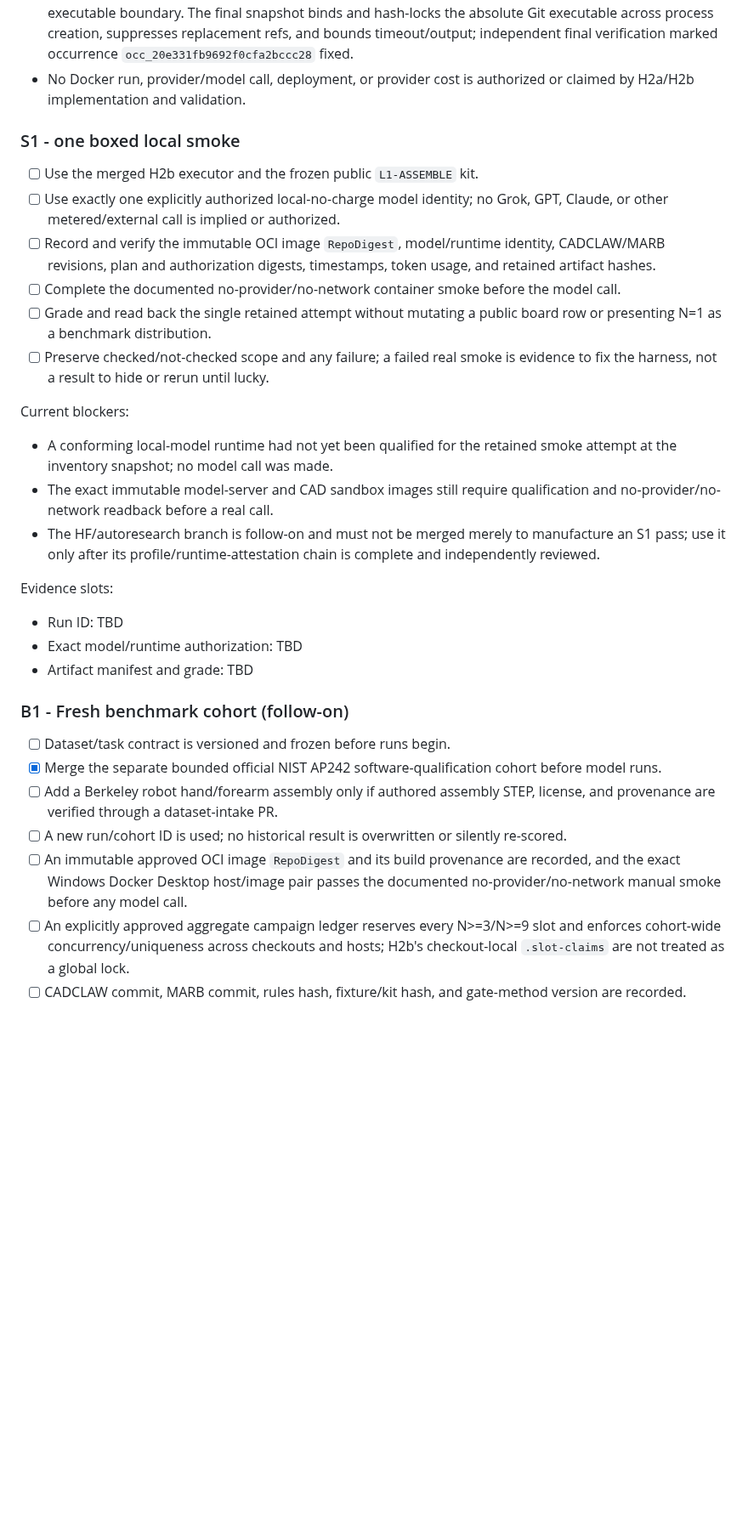
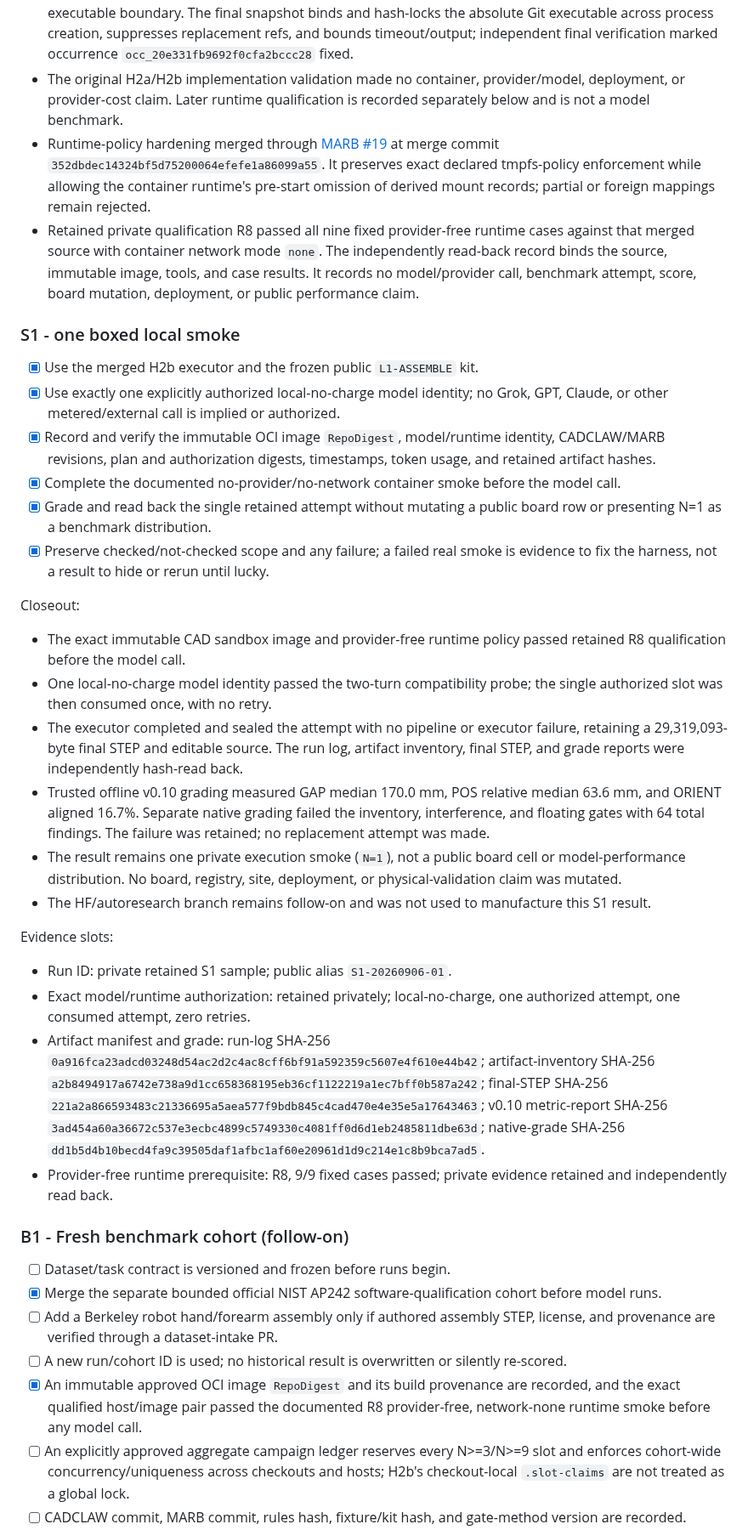
Before and after one commit to sunnyday-technologies/CADCLAW, a Markdown page: docs/pmi-roundtrip-marb-completion-ledger.md, the part around one of its changes. Shown at 85% size. GitHub-like rendering; blank space fills up the shorter version.

Commit message:
Close out CADCLAW and MARB original scope

```diff
--- a/docs/pmi-roundtrip-marb-completion-ledger.md
+++ b/docs/pmi-roundtrip-marb-completion-ledger.md
@@ -360,39 +394,72 @@ Evidence:
   binds and hash-locks the absolute Git executable across process creation,
   suppresses replacement refs, and bounds timeout/output; independent final
   verification marked occurrence `occ_20e331fb9692f0cfa2bccc28` fixed.
-- No Docker run, provider/model call, deployment, or provider cost is authorized
-  or claimed by H2a/H2b implementation and validation.
+- The original H2a/H2b implementation validation made no container,
+  provider/model, deployment, or provider-cost claim. Later runtime
+  qualification is recorded separately below and is not a model benchmark.
+- Runtime-policy hardening merged through
+  [MARB #19](https://github.com/sunnyday-technologies/MARB/pull/19) at merge
+  commit `352dbdec14324bf5d75200064efefe1a86099a55`. It preserves exact declared
+  tmpfs-policy enforcement while allowing the container runtime's pre-start
+  omission of derived mount records; partial or foreign mappings remain
+  rejected.
+- Retained private qualification R8 passed all nine fixed provider-free runtime
+  cases against that merged source with container network mode `none`. The
+  independently read-back record binds the source, immutable image, tools, and
+  case results. It records no model/provider call, benchmark attempt, score,
+  board mutation, deployment, or public performance claim.
 
 ### S1 - one boxed local smoke
 
-- [ ] Use the merged H2b executor and the frozen public `L1-ASSEMBLE` kit.
-- [ ] Use exactly one explicitly authorized local-no-charge model identity; no
+- [x] Use the merged H2b executor and the frozen public `L1-ASSEMBLE` kit.
+- [x] Use exactly one explicitly authorized local-no-charge model identity; no
   Grok, GPT, Claude, or other metered/external call is implied or authorized.
-- [ ] Record and verify the immutable OCI image `RepoDigest`, model/runtime
+- [x] Record and verify the immutable OCI image `RepoDigest`, model/runtime
   identity, CADCLAW/MARB revisions, plan and authorization digests, timestamps,
   token usage, and retained artifact hashes.
-- [ ] Complete the documented no-provider/no-network container smoke before the
+- [x] Complete the documented no-provider/no-network container smoke before the
   model call.
-- [ ] Grade and read back the single retained attempt without mutating a public
+- [x] Grade and read back the single retained attempt without mutating a public
   board row or presenting N=1 as a benchmark distribution.
-- [ ] Preserve checked/not-checked scope and any failure; a failed real smoke is
+- [x] Preserve checked/not-checked scope and any failure; a failed real smoke is
   evidence to fix the harness, not a result to hide or rerun until lucky.
 
-Current blockers:
+Closeout:
 
-- A conforming local-model runtime had not yet been qualified for the retained
-  smoke attempt at the inventory snapshot; no model call was made.
-- The exact immutable model-server and CAD sandbox images still require
-  qualification and no-provider/no-network readback before a real call.
-- The HF/autoresearch branch is follow-on and must not be merged merely to
-  manufacture an S1 pass; use it only after its profile/runtime-attestation
-  chain is complete and independently reviewed.
+- The exact immutable CAD sandbox image and provider-free runtime policy passed
+  retained R8 qualification before the model call.
+- One local-no-charge model identity passed the two-turn compatibility probe;
+  the single authorized slot was then consumed once, with no retry.
+- The executor completed and sealed the attempt with no pipeline or executor
+  failure, retaining a 29,319,093-byte final STEP and editable source. The run log, artifact
+  inventory, final STEP, and grade reports were independently hash-read back.
+- Trusted offline v0.10 grading measured GAP median 170.0 mm, POS relative
+  median 63.6 mm, and ORIENT aligned 16.7%. Separate native grading failed the
+  inventory, interference, and floating gates with 64 total findings. The
+  failure was retained; no replacement attempt was made.
+- The result remains one private execution smoke (`N=1`), not a public board
+  cell or model-performance distribution. No board, registry, site, deployment,
+  or physical-validation claim was mutated.
+- The HF/autoresearch branch remains follow-on and was not used to manufacture
+  this S1 result.
 
 Evidence slots:
 
-- Run ID: TBD
-- Exact model/runtime authorization: TBD
-- Artifact manifest and grade: TBD
+- Run ID: private retained S1 sample; public alias `S1-20260906-01`.
+- Exact model/runtime authorization: retained privately; local-no-charge,
+  one authorized attempt, one consumed attempt, zero retries.
+- Artifact manifest and grade: run-log SHA-256
+  `0a916fca23adcd03248d54ac2d2c4ac8cff6bf91a592359c5607e4f610e44b42`;
+  artifact-inventory SHA-256
+  `a2b8494917a6742e738a9d1cc658368195eb36cf1122219a1ec7bff0b587a242`;
+  final-STEP SHA-256
+  `221a2a866593483c21336695a5aea577f9bdb845c4cad470e4e35e5a17643463`;
+  v0.10 metric-report SHA-256
+  `3ad454a60a36672c537e3ecbc4899c5749330c4081ff0d6d1eb2485811dbe63d`;
+  native-grade SHA-256
+  `dd1b5d4b10becd4fa9c39505daf1afbc1af60e20961d1d9c214e1c8b9bca7ad5`.
+- Provider-free runtime prerequisite: R8, 9/9 fixed cases passed; private
+  evidence retained and independently read back.
 
 ### B1 - Fresh benchmark cohort (follow-on)
 
@@ -403,9 +470,9 @@ Evidence slots:
   license, and provenance are verified through a dataset-intake PR.
 - [ ] A new run/cohort ID is used; no historical result is overwritten or
   silently re-scored.
-- [ ] An immutable approved OCI image `RepoDigest` and its build provenance are
-  recorded, and the exact Windows Docker Desktop host/image pair passes the
-  documented no-provider/no-network manual smoke before any model call.
+- [x] An immutable approved OCI image `RepoDigest` and its build provenance are
+  recorded, and the exact qualified host/image pair passed the documented R8
+  provider-free, network-none runtime smoke before any model call.
 - [ ] An explicitly approved aggregate campaign ledger reserves every N>=3/N>=9
   slot and enforces cohort-wide concurrency/uniqueness across checkouts and
   hosts; H2b's checkout-local `.slot-claims` are not treated as a global lock.
```
Also changed, not shown: other parts of docs/pmi-roundtrip-marb-completion-ledger.md (+90 -49 lines), docs/cadclaw-marb-original-scope-closeout-2026-09-06.md (added, +63 -0 lines).
